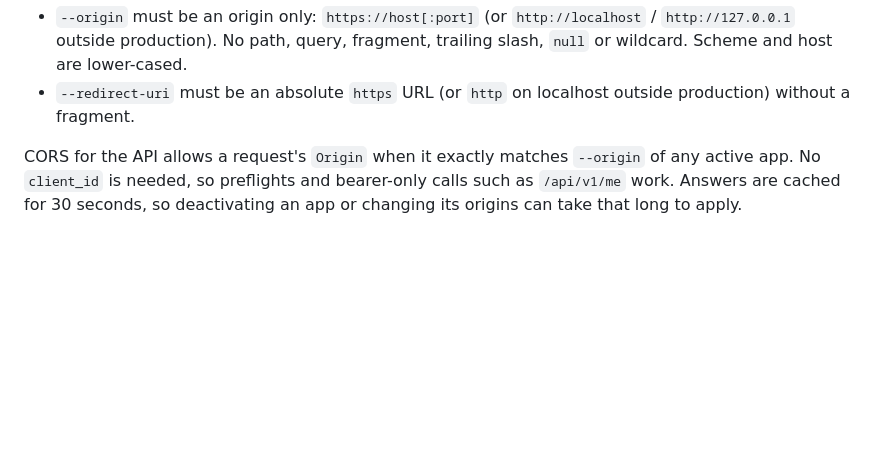
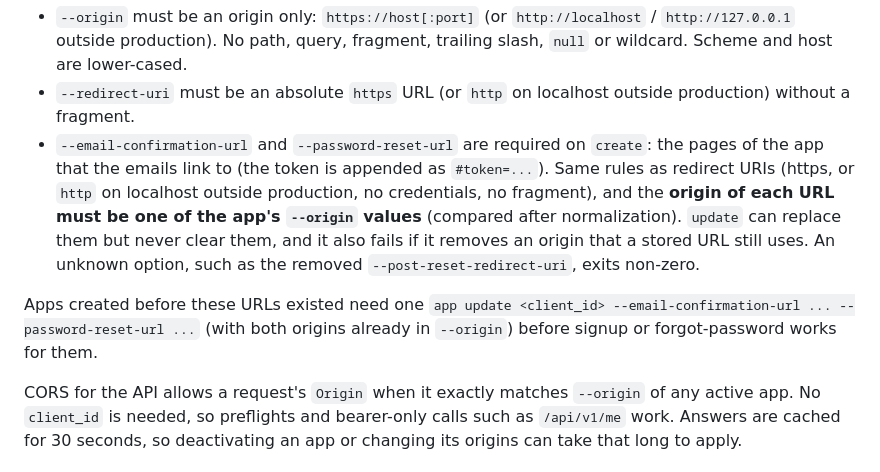
Before and after one commit to hypot-app/hypot-auth-api, a Markdown page: README.md, the part around the change. Drawn GitHub-style; blank space fills up the shorter version.

Commit message:
docs: document required email link URL flags and origin binding

```diff
--- a/README.md
+++ b/README.md
@@ -67,6 +67,15 @@ Registration validates app fields and rejects bad input with a non-zero exit and
 - `--origin` must be an origin only: `https://host[:port]` (or `http://localhost` / `http://127.0.0.1` outside
   production). No path, query, fragment, trailing slash, `null` or wildcard. Scheme and host are lower-cased.
 - `--redirect-uri` must be an absolute `https` URL (or `http` on localhost outside production) without a fragment.
+- `--email-confirmation-url` and `--password-reset-url` are required on `create`: the pages of the app that the
+  emails link to (the token is appended as `#token=...`). Same rules as redirect URIs (https, or `http` on localhost
+  outside production, no credentials, no fragment), and the **origin of each URL must be one of the app's `--origin`
+  values** (compared after normalization). `update` can replace them but never clear them, and it also fails if it
+  removes an origin that a stored URL still uses. An unknown option, such as the removed
+  `--post-reset-redirect-uri`, exits non-zero.
+
+Apps created before these URLs existed need one `app update <client_id> --email-confirmation-url ... --password-reset-url ...`
+(with both origins already in `--origin`) before signup or forgot-password works for them.
 
 CORS for the API allows a request's `Origin` when it exactly matches `--origin` of any active app. No
 `client_id` is needed, so preflights and bearer-only calls such as `/api/v1/me` work. Answers are cached
```
Also changed, not shown: 1 other file.
